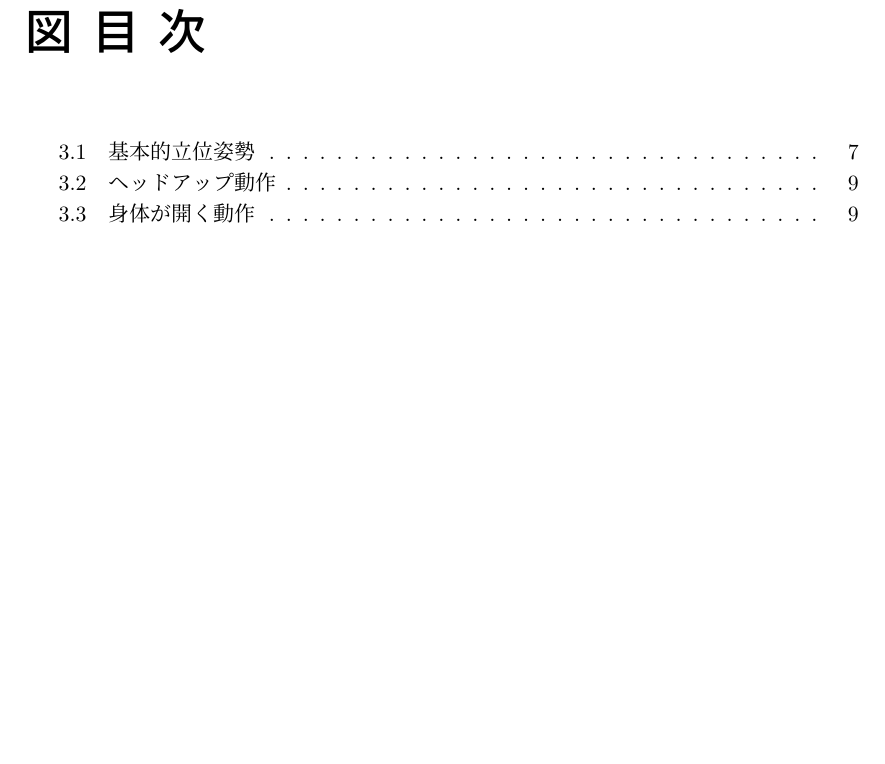
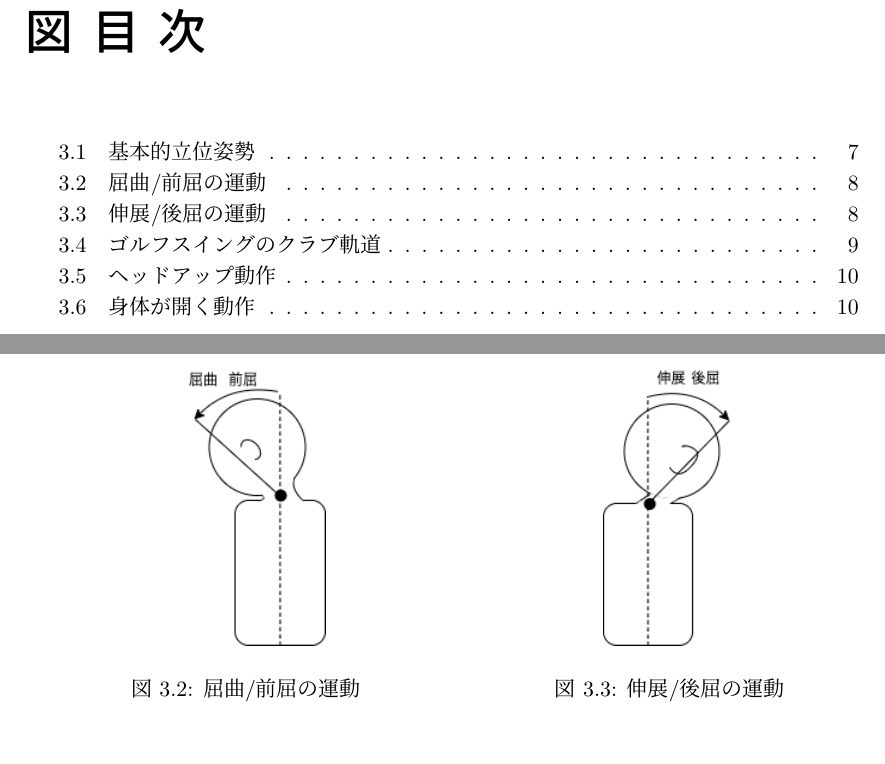
Before and after one commit to chudai8141/2022thesis, a LaTeX thesis (thesis.tex, which reads 03approach.tex): part of page 5 of 29 before the commit and two parts of pages 5 and 14 of 29 after it, the two joined at a grey line, cut so that both start at the same text, the shorter picture padded with empty space. The pictures show the PDF file thesis.pdf that the author committed with the source.

Commit message:
update thesis.

```diff
--- a/03approach.tex
+++ b/03approach.tex
@@ -46,6 +46,38 @@
 本節では，日本整形外科学会の規則に則り，ヒトの運動表現について説明する．
 
 ヒトには，屈曲/伸展，外転/内転，外旋/内旋の三種類の基本動作がある．
+\begin{figure}
+    \begin{center}
+        \begin{tabular}{c}
+            \begin{minipage}{0.5\hsize}
+                \begin{center}
+                    \includegraphics[height=5cm]{./images/forward_bending.png}
+                    \caption{屈曲/前屈の運動}
+                \end{center}
+            \end{minipage}
+
+            \begin{minipage}{0.5\hsize}
+                \begin{center}
+                    \includegraphics[height=5cm]{./images/backbend.png}
+                    \caption{伸展/後屈の運動}
+                \end{center}
+            \end{minipage}
+        \end{tabular}
+    \end{center}
+\end{figure}
+
+% \begin{figure}
+%     \centering
+%     \includegraphics[width=1.0\linewidth]{./images/forward_bending.png}
+%     \caption{屈曲/前屈の運動}
+% \end{figure}
+
+% \begin{figure}
+%     \centering
+%     \includegraphics[width=1.0\linewidth]{./images/backbend.png}
+%     \caption{伸展/後屈の運動}
+% \end{figure}
+
 屈曲/伸展とは，横軸に並行な運動である．
 一般に，頭部，胸部が前方に倒れる方向を屈曲，反対の動きを伸展と呼ぶ．
 外転/内転とは，矢状軸に並行な運動である．
@@ -87,6 +119,11 @@
 ゴルフの基本として，真っ直ぐかつ遠くに飛ばすことが理想である．
 しかしながら，一般ゴルファーにとってストレート弾道に飛球させることはかなり難しい．
 特に，一般ゴルファーに起こりやすいミスとしてよく挙げられることは，右に曲がるスライス弾道や，左に曲がってしまうフック弾道がある．
+\begin{figure}
+    \centering
+    \includegraphics[width=1.0\linewidth]{./images/insidein.png}
+    \caption{ゴルフスイングのクラブ軌道}
+\end{figure}
 
 スライス弾道となるメカニズムは，クラブフェースがボールに対し右向きでヒットすることにより，ボールの回転が右回転するためである．
 クラブフェースが右向きでボールにヒットすることを，オープンフェースと呼ばれるが，オープンフェースの主な原因は，クラブの軌道がインサイドアウトになってしまうことである．
```
Also changed, not shown: images/backbend.png, images/forward_bending.png, images/insidein.png (added), images/rotation.png (added), thesis.pdf, 11 other files.
